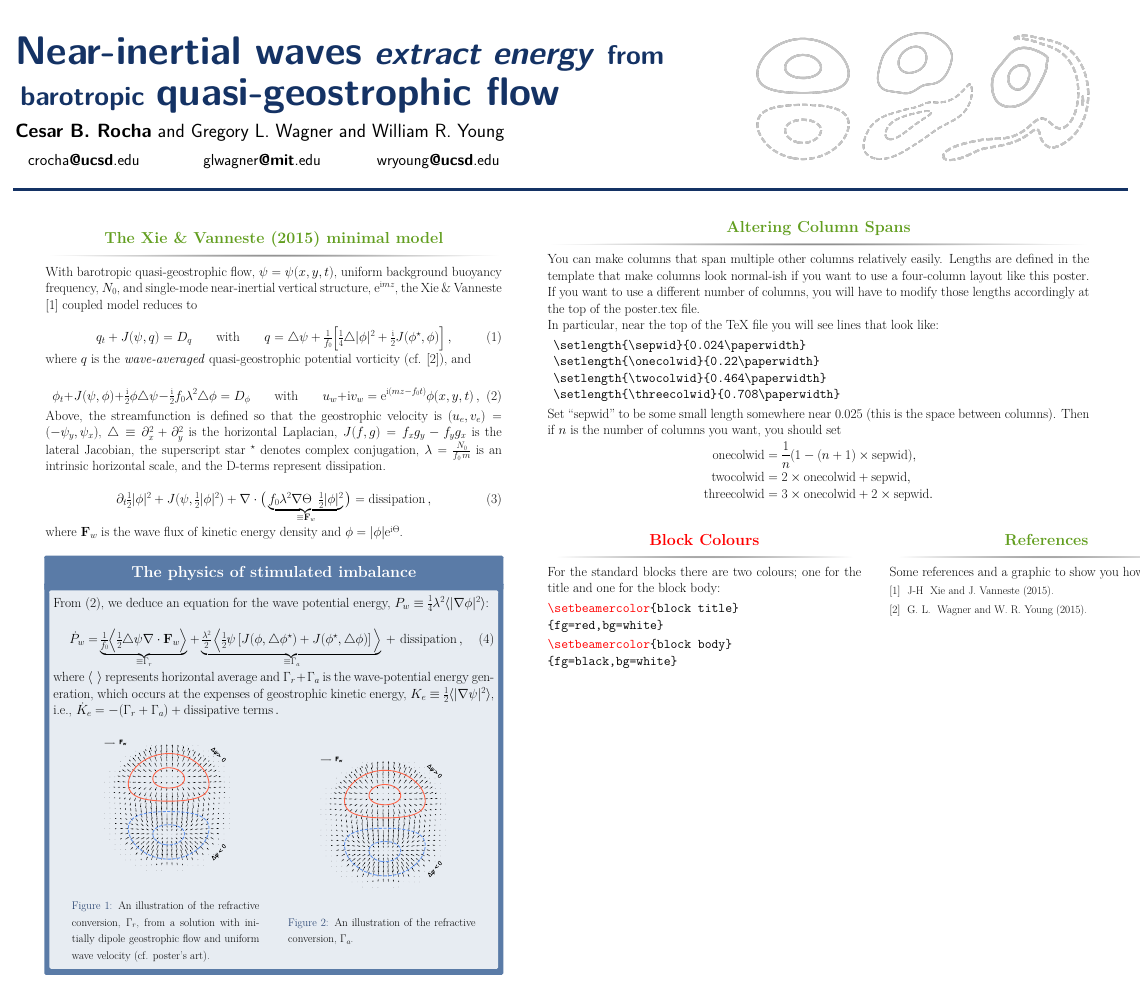
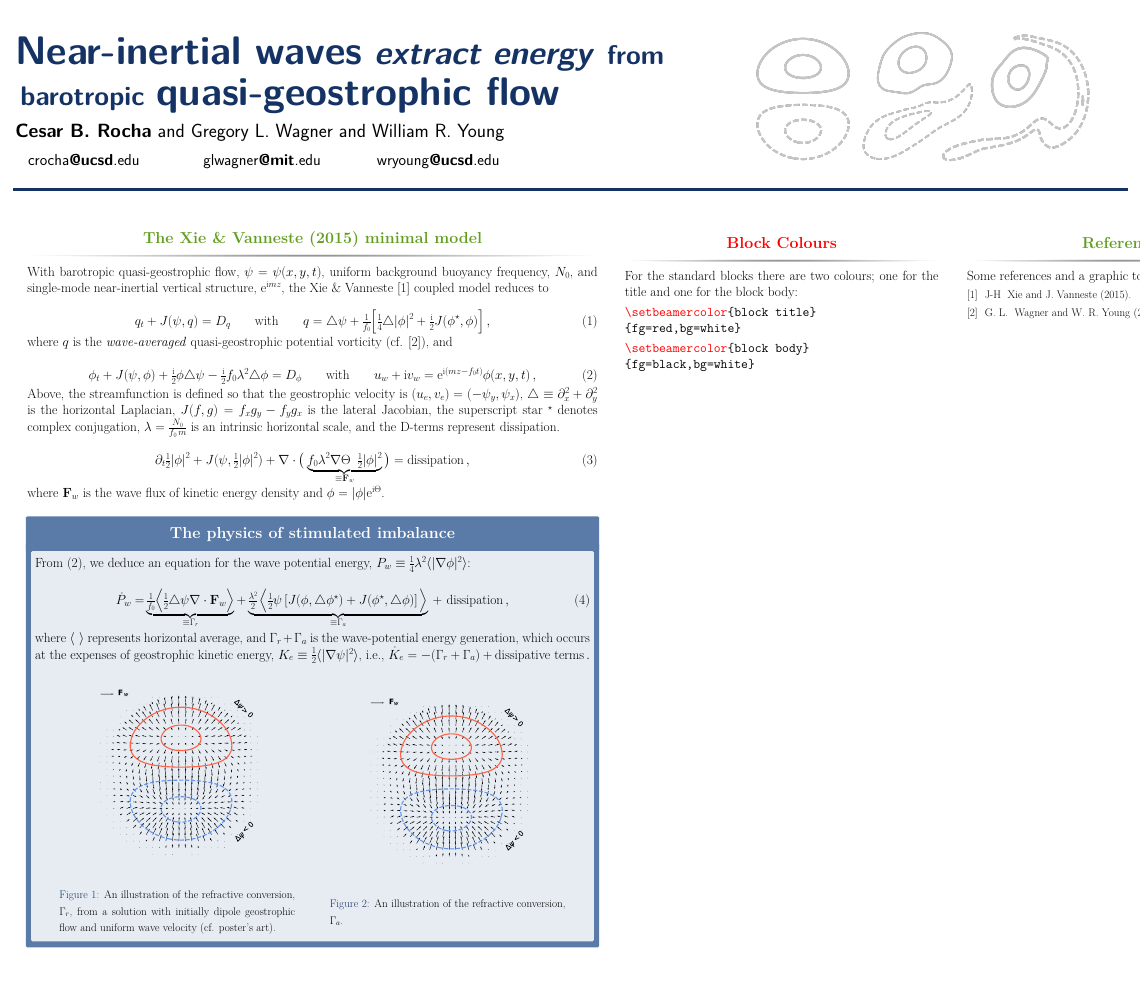
Before and after one commit to cesar-rocha/RochaWagnerYoung_JFM, a LaTeX poster (meetings/munk100/poster/poster.tex): the whole page. Compiled offline with pdfLaTeX.

Commit message:
Updates poster

```diff
--- a/meetings/munk100/poster/poster.tex
+++ b/meetings/munk100/poster/poster.tex
@@ -137,7 +137,7 @@
 \begin{frame}[t]
   \begin{columns}[t]												% the [t] option aligns the column's content at the top
     \begin{column}{\sepwid}\end{column}			% empty spacer column
-    \begin{column}{0.4\paperwidth}
+    \begin{column}{0.5\paperwidth}
 
       % \begin{alertblock}{Big picture and goal}
       %
@@ -238,28 +238,8 @@
 
 
     \begin{column}{\sepwid}\end{column}			% empty spacer column
-    \begin{column}{0.475\paperwidth}					  % create a three-column-wide column and then we will split it up later
-      \begin{block}{Altering Column Spans}
-        You can make columns that span multiple other columns relatively easily. Lengths are defined in the template that make columns look normal-ish if you want to use a four-column layout like this poster. If you want to use a different number of columns, you will have to modify those lengths accordingly at the top of the poster.tex file.
+    \begin{column}{0.5\paperwidth}					  % create a three-column-wide column and then we will split it up later
 
-        In particular, near the top of the TeX file you will see lines that look like:
-        \begin{semiverbatim}
-          \hskip1ex\\setlength\{\\sepwid\}\{0.024\\paperwidth\}
-
-          \hskip1ex\\setlength\{\\onecolwid\}\{0.22\\paperwidth\}
-
-          \hskip1ex\\setlength\{\\twocolwid\}\{0.464\\paperwidth\}
-
-          \hskip1ex\\setlength\{\\threecolwid\}\{0.708\\paperwidth\}
-        \end{semiverbatim}
-
-        Set ``sepwid'' to be some small length somewhere near 0.025 (this is the space between columns). Then if $n$ is the number of columns you want, you should set
-        \begin{align*}
-          \text{onecolwid} & = \frac{1}{n}(1-(n+1)\times\text{sepwid}), \\
-          \text{twocolwid} & = 2\times\text{onecolwid} + \text{sepwid}, \\
-          \text{threecolwid} & = 3\times\text{onecolwid} + 2\times\text{sepwid}.
-        \end{align*}
-      \end{block}
       \begin{columns}[t,totalwidth=\twocolwid]	% split up that three-column-wide column
         \begin{column}{\onecolwid}
           \setbeamercolor{block title}{fg=red,bg=white}%frame color
```
Also changed, not shown: meetings/munk100/poster/poster.tex (2 more changed lines).
